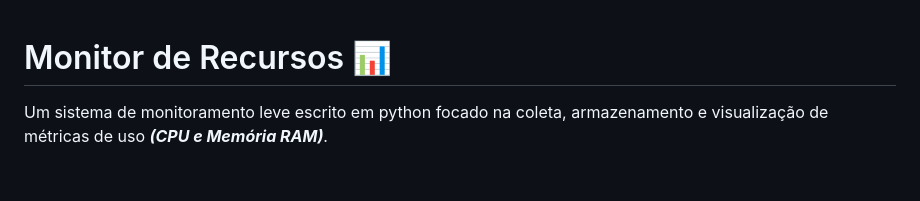
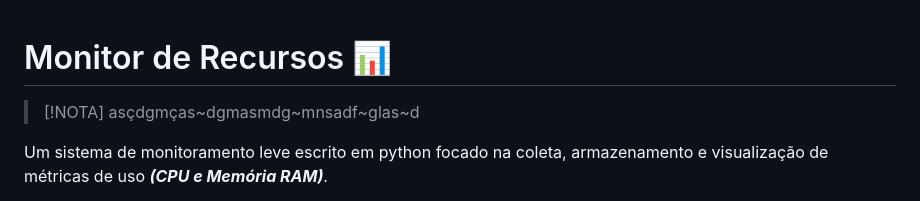
Before and after one commit to kamuz-01/Monitor-de-recursos, a Markdown page: README.md, the part around the change. Drawn GitHub-style; blank space fills up the shorter version.

Commit message:
Update README with system overview and note
Added a note about the system and improved the introduction.

```diff
--- a/README.md
+++ b/README.md
@@ -1,4 +1,6 @@
 # Monitor de Recursos 📊
+> [!NOTA]
+> asçdgmças~dgmasmdg~mnsadf~glas~d
 
 Um sistema de monitoramento leve escrito em python focado na coleta, armazenamento e visualização de métricas de uso **_(CPU e Memória RAM)_**.
 
```
